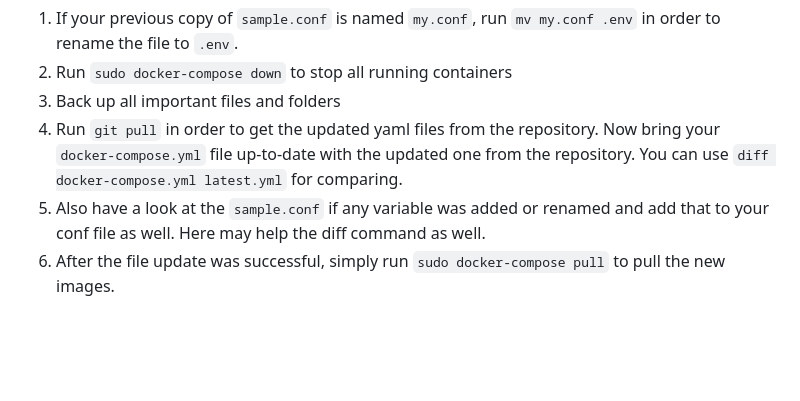
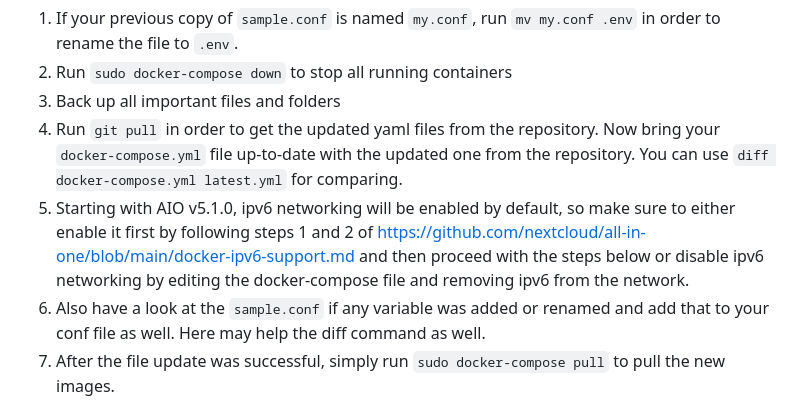
Before and after one commit to nextcloud/all-in-one, a Markdown page: manual-install/readme.md, the part around the change. GitHub-like rendering; blank space fills up the shorter version.

Commit message:
manual-install - add an entry to the readme regarding ipv6
Signed-off-by: Simon L <szaimen@e.mail.de>

```diff
--- a/manual-install/readme.md
+++ b/manual-install/readme.md
@@ -38,6 +38,7 @@ Since the AIO containers may change in the future, it is highly recommended to s
 1. Run `sudo docker-compose down` to stop all running containers
 1. Back up all important files and folders
 1. Run `git pull` in order to get the updated yaml files from the repository. Now bring your `docker-compose.yml` file up-to-date with the updated one from the repository. You can use `diff docker-compose.yml latest.yml` for comparing.
+1. Starting with AIO v5.1.0, ipv6 networking will be enabled by default, so make sure to either enable it first by following steps 1 and 2 of https://github.com/nextcloud/all-in-one/blob/main/docker-ipv6-support.md and then proceed with the steps below or disable ipv6 networking by editing the docker-compose file and removing ipv6 from the network.
 1. Also have a look at the `sample.conf` if any variable was added or renamed and add that to your conf file as well. Here may help the diff command as well.
 1. After the file update was successful, simply run `sudo docker-compose pull` to pull the new images.
 1. At the end run `sudo docker-compose up` in order to start and update the containers with the new configuration.
```
